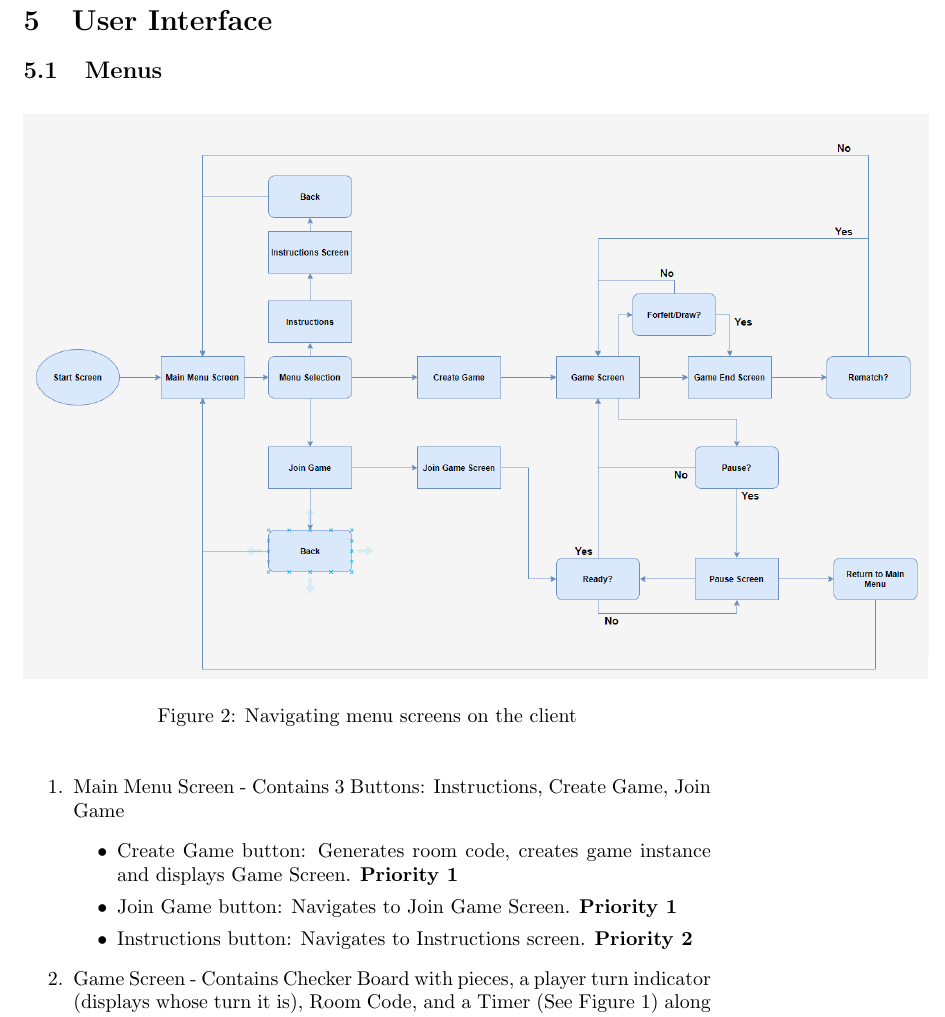
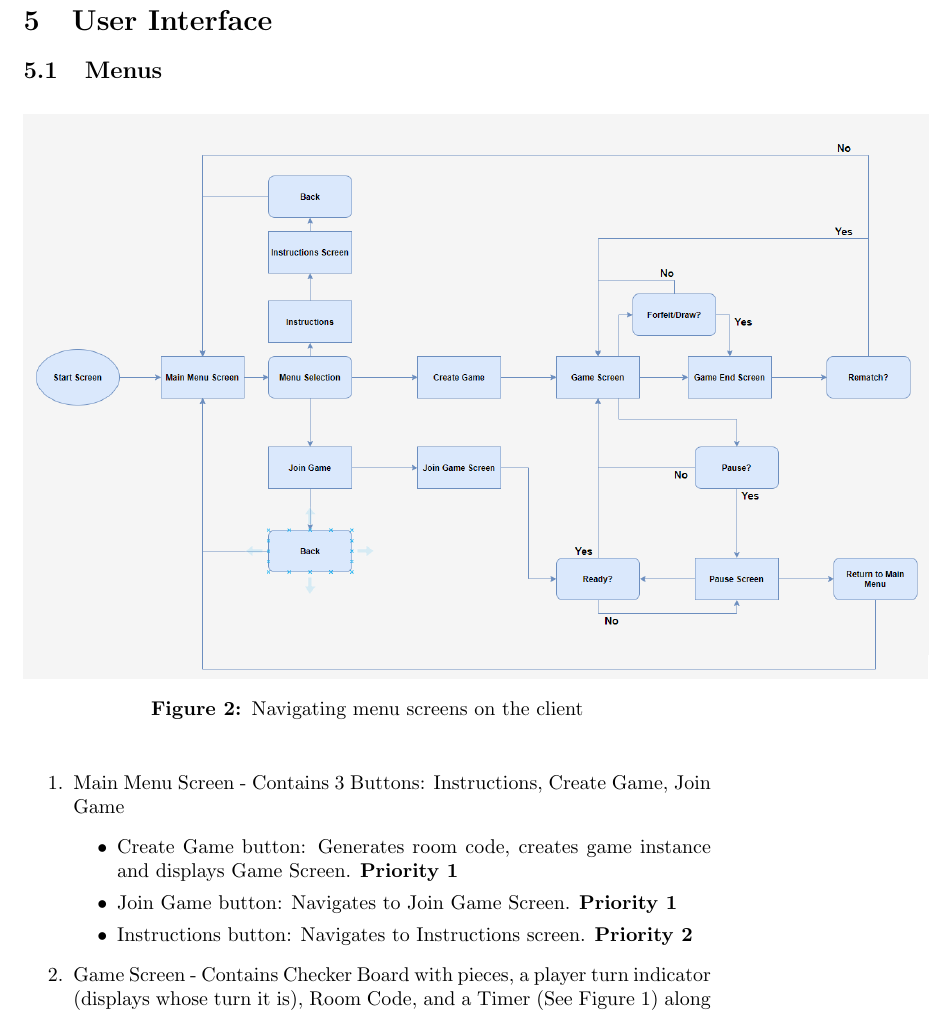
Before and after one commit to Dakota-W/SE181, a LaTeX document (docs/Requirements/Requirements.tex): part of page 10 of 13, cut so that both start at the same text. Compiled offline with pdfLaTeX.

Commit message:
Bold Figure Text

```diff
--- a/docs/Requirements/Requirements.tex
+++ b/docs/Requirements/Requirements.tex
@@ -9,6 +9,7 @@
 \usepackage[english]{babel}
 \usepackage{url}
 \usepackage{graphicx}
+\usepackage[labelfont=bf]{caption}
 
 \newenvironment{enum}
 {\begin{enumerate}[label*=\arabic*.][resume]}
```
Also changed, not shown: docs/Requirements/Requirements.pdf.
